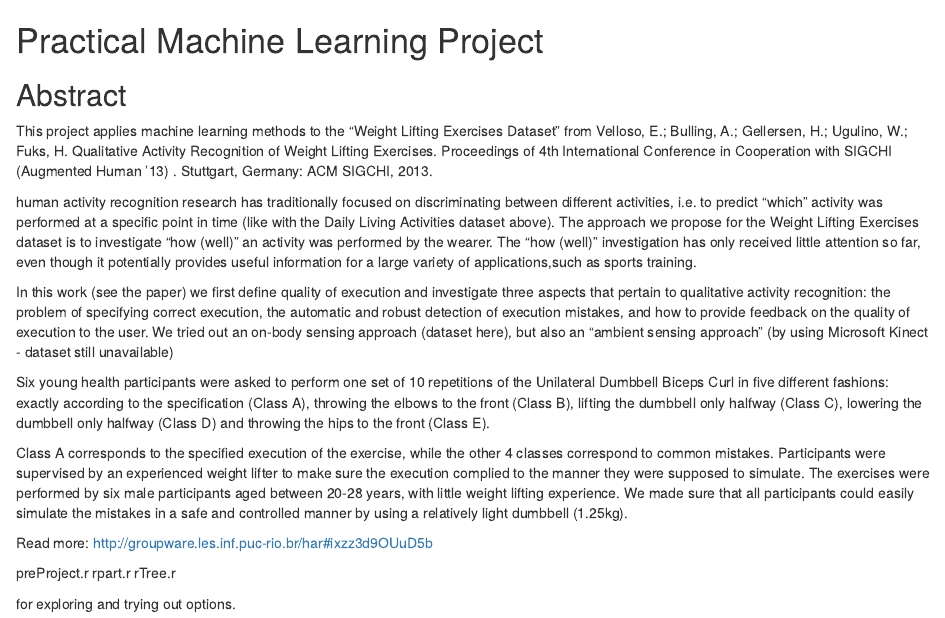
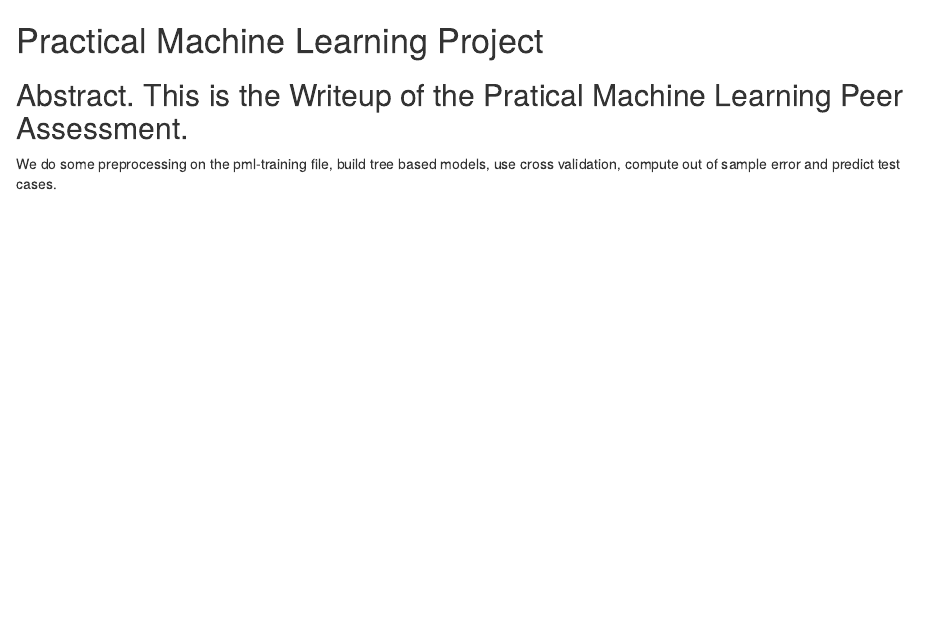
Before and after one commit to jrkuehner/PMLproject, an R Markdown document (index.Rmd): the page in a window 1100 px wide, from its top. Rendered offline with R 4.5, knitr and Pandoc, with nearby package versions.

Commit message:
abstract

```diff
--- a/index.Rmd
+++ b/index.Rmd
@@ -1,22 +1,3 @@
 # Practical Machine Learning Project
-##  Abstract
-This project applies machine learning methods to the
-"Weight Lifting Exercises Dataset"
-from
-Velloso, E.; Bulling, A.; Gellersen, H.; Ugulino, W.; Fuks, H. Qualitative Activity Recognition of Weight Lifting Exercises. Proceedings of 4th International Conference in Cooperation with SIGCHI (Augmented Human '13) . Stuttgart, Germany: ACM SIGCHI, 2013.
-
-human activity recognition research has traditionally focused on discriminating between different activities, i.e. to predict "which" activity was performed at a specific point in time (like with the Daily Living Activities dataset above). The approach we propose for the Weight Lifting Exercises dataset is to investigate "how (well)" an activity was performed by the wearer. The "how (well)" investigation has only received little attention so far, even though it potentially provides useful information for a large variety of applications,such as sports training.
-
-In this work (see the paper) we first define quality of execution and investigate three aspects that pertain to qualitative activity recognition: the problem of specifying correct execution, the automatic and robust detection of execution mistakes, and how to provide feedback on the quality of execution to the user. We tried out an on-body sensing approach (dataset here), but also an "ambient sensing approach" (by using Microsoft Kinect - dataset still unavailable)
-
-Six young health participants were asked to perform one set of 10 repetitions of the Unilateral Dumbbell Biceps Curl in five different fashions: exactly according to the specification (Class A), throwing the elbows to the front (Class B), lifting the dumbbell only halfway (Class C), lowering the dumbbell only halfway (Class D) and throwing the hips to the front (Class E).
-
-Class A corresponds to the specified execution of the exercise, while the other 4 classes correspond to common mistakes. Participants were supervised by an experienced weight lifter to make sure the execution complied to the manner they were supposed to simulate. The exercises were performed by six male participants aged between 20-28 years, with little weight lifting experience. We made sure that all participants could easily simulate the mistakes in a safe and controlled manner by using a relatively light dumbbell (1.25kg).
-
-Read more: http://groupware.les.inf.puc-rio.br/har#ixzz3d9OUuD5b
-
-preProject.r
-rpart.r
-rTree.r
-
-for exploring and trying out options.
+##  Abstract. This is the Writeup of the Pratical Machine Learning Peer Assessment.
+We do some preprocessing on the pml-training file, build tree based models, use cross validation, compute out of sample error and predict test cases.
```
